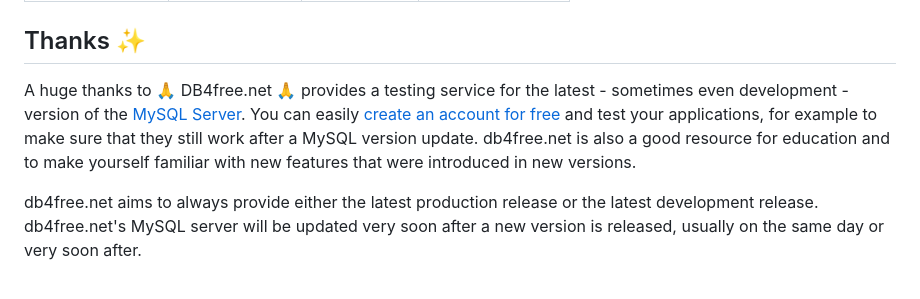
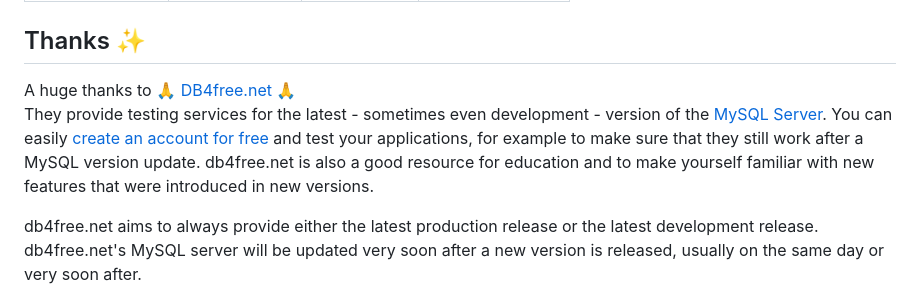
Before and after one commit to shaniacc/CSIT327-Repo_Canoy_Ylaya_Lozano_Lavador, a Markdown page: README.md, the part around the change. Drawn GitHub-style.

```diff
--- a/README.md
+++ b/README.md
@@ -67,8 +67,9 @@ Thanks goes to these wonderful people
 <!-- ALL-CONTRIBUTORS-LIST:END -->
 ## Thanks ✨
 
-A huge thanks to 🙏 DB4free.net  🙏
-provides a testing service for the latest - sometimes even development - version of the [MySQL Server](https://www.mysql.com/). You can easily [create an account for free](https://www.db4free.net/signup.php) and test your applications, for example to make sure that they still work after a MySQL version update. db4free.net is also a good resource for education and to make yourself familiar with new features that were introduced in new versions.
+A huge thanks to 🙏 <a href="https://www.db4free.net/">DB4free.net </a> 🙏
+<br>
+They provide testing services for the latest - sometimes even development - version of the [MySQL Server](https://www.mysql.com/). You can easily [create an account for free](https://www.db4free.net/signup.php) and test your applications, for example to make sure that they still work after a MySQL version update. db4free.net is also a good resource for education and to make yourself familiar with new features that were introduced in new versions.
 
 db4free.net aims to always provide either the latest production release or the latest development release. db4free.net's MySQL server will be updated very soon after a new version is released, usually on the same day or very soon after.
 
```
